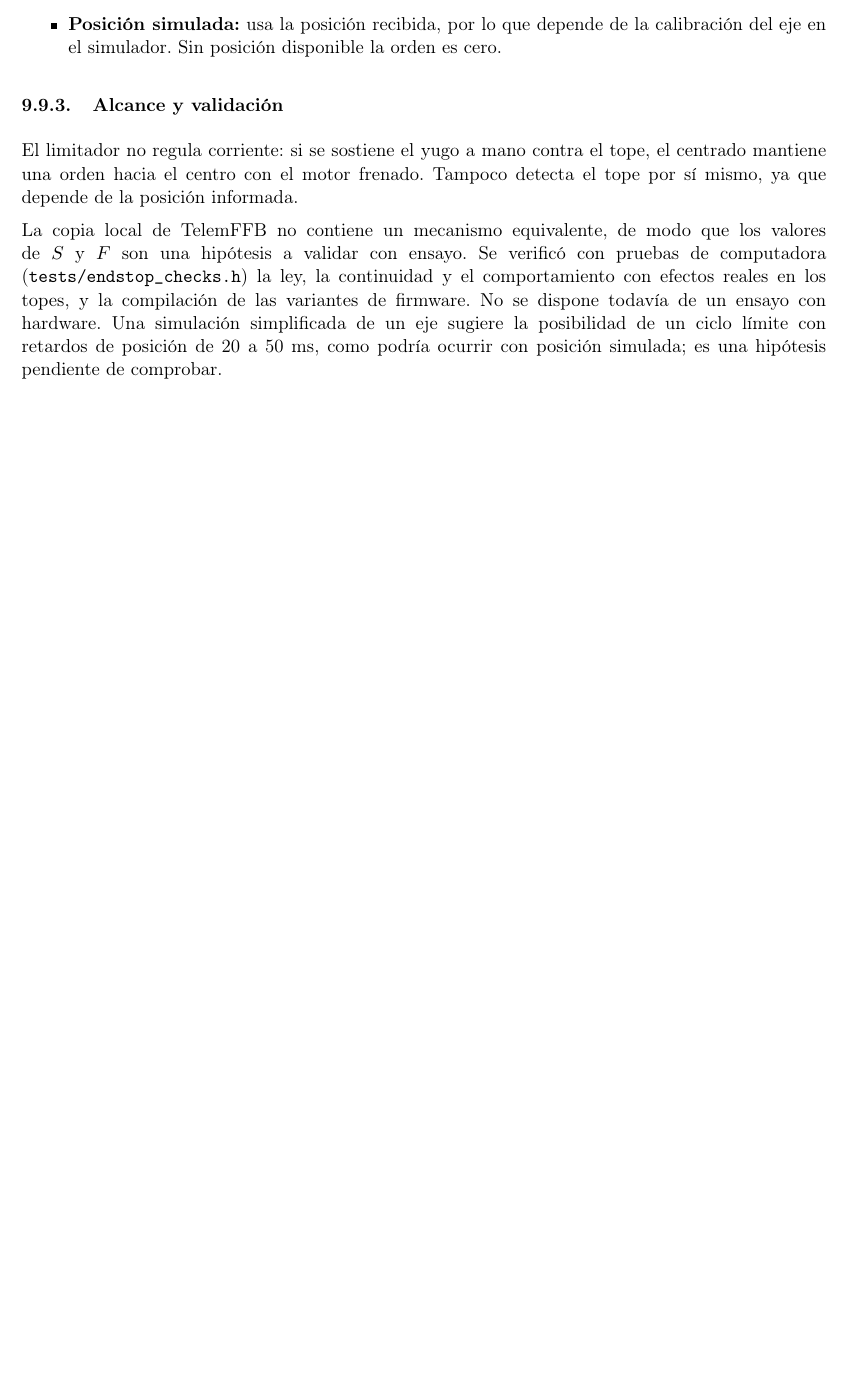
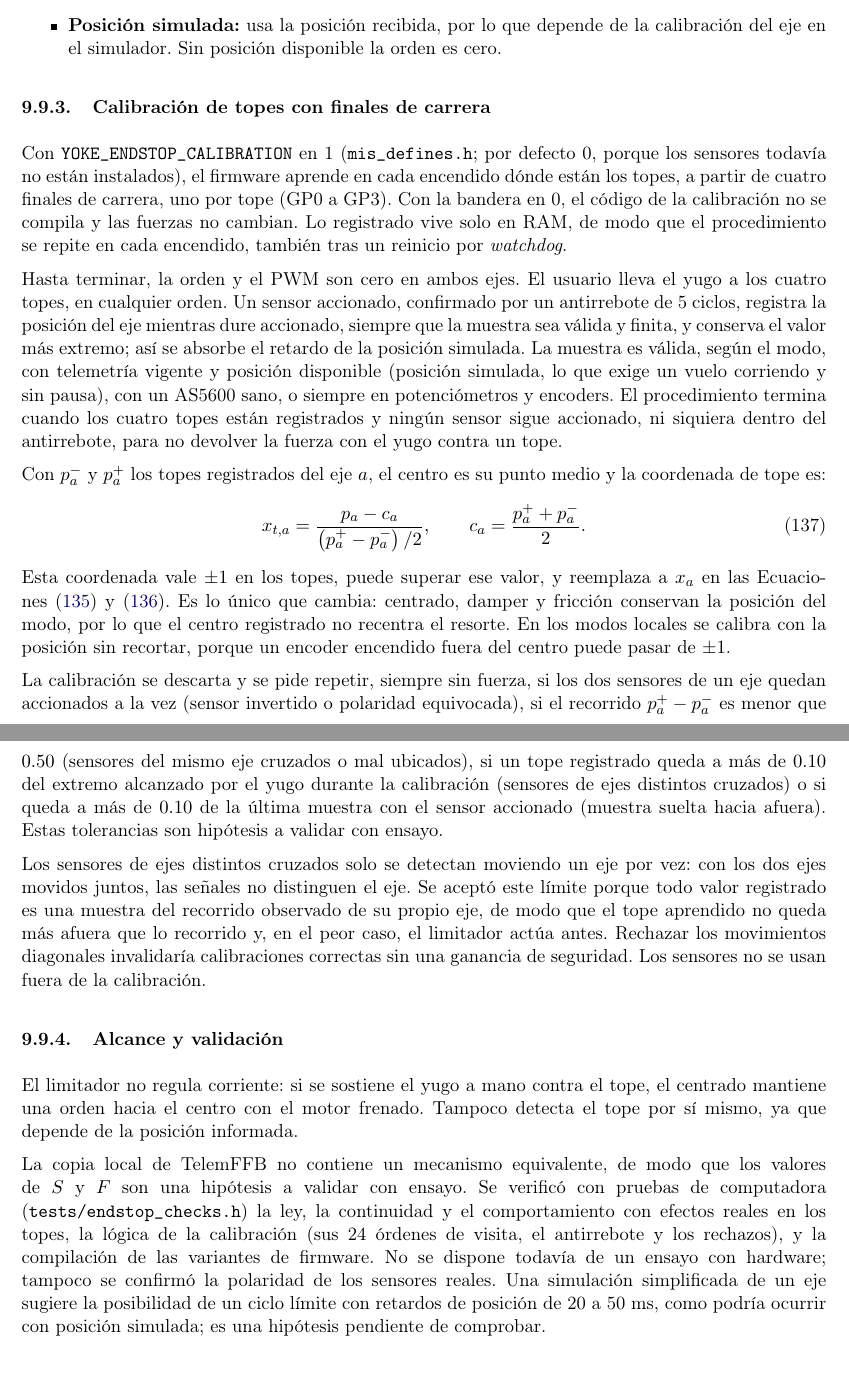
Before and after one commit to LucasN01/MY-FFB-YOKE, a LaTeX thesis (tesis/main.tex, which reads tesis/capitulos/09_damper.tex): part of page 94 of 108 before the commit and two parts of pages 94 and 95 of 109 after it, the two joined at a grey line, cut so that both start at the same text, the shorter picture padded with empty space. Compiled offline with pdfLaTeX.

Commit message:
Tesis: calibracion de topes con finales de carrera
Co-Authored-By: Claude Opus 5.5 <noreply@anthropic.com>

```diff
--- a/tesis/capitulos/09_damper.tex
+++ b/tesis/capitulos/09_damper.tex
@@ -395,10 +395,27 @@ Los cuatro modos de la Sección~\ref{sec:adquisicion_movimiento} usan esta misma
 \item \textbf{Posición simulada:} usa la posición recibida, por lo que depende de la calibración del eje en el simulador. Sin posición disponible la orden es cero.
 \end{itemize}
 
+\subsubsection{Calibración de topes con finales de carrera}
+\label{sec:calibracion_topes}
+Con \code{YOKE_ENDSTOP_CALIBRATION} en 1 (\code{mis_defines.h}; por defecto 0, porque los sensores todavía no están instalados), el firmware aprende en cada encendido dónde están los topes, a partir de cuatro finales de carrera, uno por tope (GP0 a GP3). Con la bandera en 0, el código de la calibración no se compila y las fuerzas no cambian. Lo registrado vive solo en RAM, de modo que el procedimiento se repite en cada encendido, también tras un reinicio por \emph{watchdog}.
+
+Hasta terminar, la orden y el PWM son cero en ambos ejes. El usuario lleva el yugo a los cuatro topes, en cualquier orden. Un sensor accionado, confirmado por un antirrebote de 5 ciclos, registra la posición del eje mientras dure accionado, siempre que la muestra sea válida y finita, y conserva el valor más extremo; así se absorbe el retardo de la posición simulada. La muestra es válida, según el modo, con telemetría vigente y posición disponible (posición simulada, lo que exige un vuelo corriendo y sin pausa), con un AS5600 sano, o siempre en potenciómetros y encoders. El procedimiento termina cuando los cuatro topes están registrados y ningún sensor sigue accionado, ni siquiera dentro del antirrebote, para no devolver la fuerza con el yugo contra un tope.
+
+Con $p_a^{-}$ y $p_a^{+}$ los topes registrados del eje $a$, el centro es su punto medio y la coordenada de tope es:
+\begin{equation}
+x_{t,a}=\frac{p_a-c_a}{\left(p_a^{+}-p_a^{-}\right)/2},\qquad c_a=\frac{p_a^{+}+p_a^{-}}{2}.
+\label{eq:coordenada_tope}
+\end{equation}
+Esta coordenada vale $\pm1$ en los topes, puede superar ese valor, y reemplaza a $x_a$ en las Ecuaciones~\eqref{eq:limite_topes} y \eqref{eq:limite_topes_damper}. Es lo único que cambia: centrado, damper y fricción conservan la posición del modo, por lo que el centro registrado no recentra el resorte. En los modos locales se calibra con la posición sin recortar, porque un encoder encendido fuera del centro puede pasar de $\pm1$.
+
+La calibración se descarta y se pide repetir, siempre sin fuerza, si los dos sensores de un eje quedan accionados a la vez (sensor invertido o polaridad equivocada), si el recorrido $p_a^{+}-p_a^{-}$ es menor que $0.50$ (sensores del mismo eje cruzados o mal ubicados), si un tope registrado queda a más de $0.10$ del extremo alcanzado por el yugo durante la calibración (sensores de ejes distintos cruzados) o si queda a más de $0.10$ de la última muestra con el sensor accionado (muestra suelta hacia afuera). Estas tolerancias son hipótesis a validar con ensayo.
+
+Los sensores de ejes distintos cruzados solo se detectan moviendo un eje por vez: con los dos ejes movidos juntos, las señales no distinguen el eje. Se aceptó este límite porque todo valor registrado es una muestra del recorrido observado de su propio eje, de modo que el tope aprendido no queda más afuera que lo recorrido y, en el peor caso, el limitador actúa antes. Rechazar los movimientos diagonales invalidaría calibraciones correctas sin una ganancia de seguridad. Los sensores no se usan fuera de la calibración.
+
 \subsubsection{Alcance y validación}
 El limitador no regula corriente: si se sostiene el yugo a mano contra el tope, el centrado mantiene una orden hacia el centro con el motor frenado. Tampoco detecta el tope por sí mismo, ya que depende de la posición informada.
 
-La copia local de TelemFFB no contiene un mecanismo equivalente, de modo que los valores de $S$ y $F$ son una hipótesis a validar con ensayo. Se verificó con pruebas de computadora (\code{tests/endstop_checks.h}) la ley, la continuidad y el comportamiento con efectos reales en los topes, y la compilación de las variantes de firmware. No se dispone todavía de un ensayo con hardware. Una simulación simplificada de un eje sugiere la posibilidad de un ciclo límite con retardos de posición de 20 a 50 ms, como podría ocurrir con posición simulada; es una hipótesis pendiente de comprobar.
+La copia local de TelemFFB no contiene un mecanismo equivalente, de modo que los valores de $S$ y $F$ son una hipótesis a validar con ensayo. Se verificó con pruebas de computadora (\code{tests/endstop_checks.h}) la ley, la continuidad y el comportamiento con efectos reales en los topes, la lógica de la calibración (sus 24 órdenes de visita, el antirrebote y los rechazos), y la compilación de las variantes de firmware. No se dispone todavía de un ensayo con hardware; tampoco se confirmó la polaridad de los sensores reales. Una simulación simplificada de un eje sugiere la posibilidad de un ciclo límite con retardos de posición de 20 a 50 ms, como podría ocurrir con posición simulada; es una hipótesis pendiente de comprobar.
 
 \subsection{Procedencia: proyecto actual, original alemán y referencias}
 \label{sec:origen_damper_friccion}
```
Also changed, not shown: tesis/capitulos/09_damper.tex (2 more changed lines).
